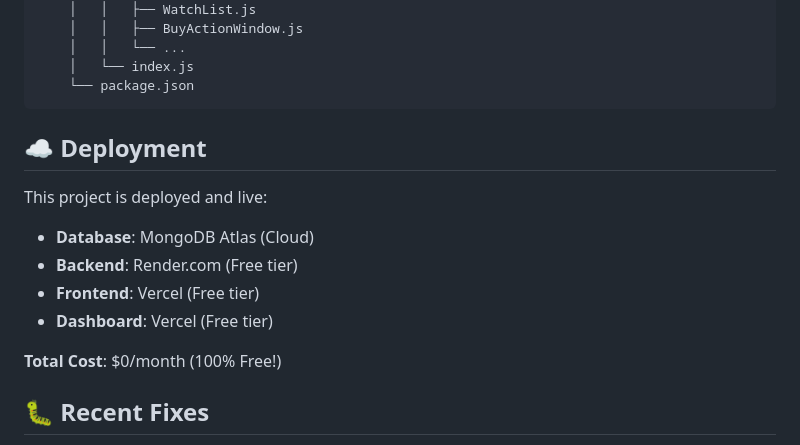
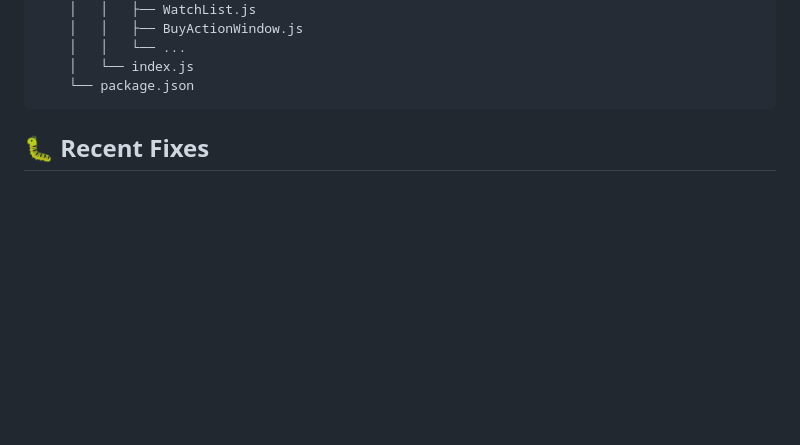
Before and after one commit to anuragthippani1/ZerodhaClone, a Markdown page: README.md, the part around the change. GitHub-like rendering; blank space fills up the shorter version.

Commit message:
information from README
Removed deployment section and its details from README.

````diff
--- a/README.md
+++ b/README.md
@@ -184,16 +184,6 @@ zerodha/
     └── package.json
 ```
 
-## ☁️ Deployment
-
-This project is deployed and live:
-
-- **Database**: MongoDB Atlas (Cloud)
-- **Backend**: Render.com (Free tier)
-- **Frontend**: Vercel (Free tier)
-- **Dashboard**: Vercel (Free tier)
-
-**Total Cost**: $0/month (100% Free!)
 
 ## 🐛 Recent Fixes
 
````
